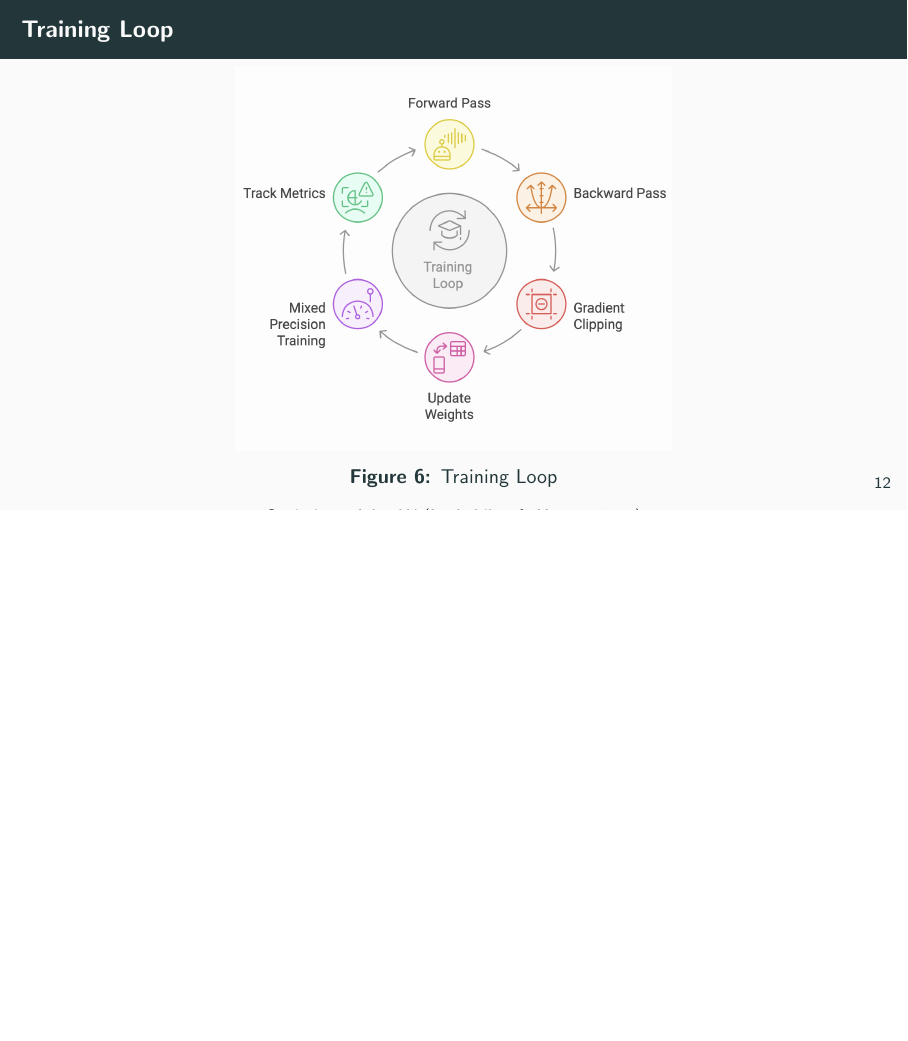
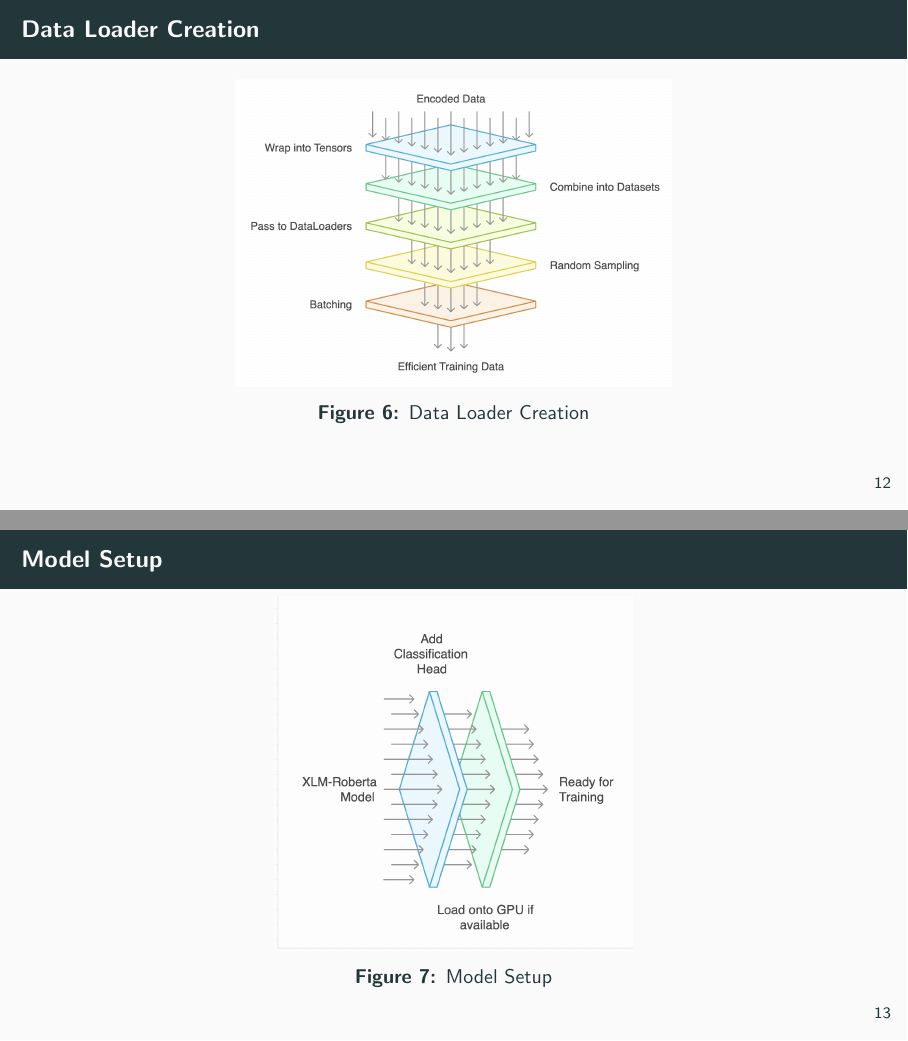
Before and after one commit to saileshbro/ai-proj, LaTeX slides (presentation/presentation.tex): page 20 of 34 before the commit and pages 20 and 21 of 36 after it, the two joined at a grey line, the shorter picture padded with empty space. The pictures show the PDF file presentation/presentation.pdf that the author committed with the source.

Commit message:
minor changes

```diff
--- a/presentation/presentation.tex
+++ b/presentation/presentation.tex
@@ -192,6 +192,19 @@
 \footnotesize{Implementation using PyTorch \parencite{paszke2019pytorchimperativestylehighperformance} and Transformers library \parencite{wolf-etal-2020-transformers}}
 \end{frame}
 
+\begin{frame}{Data Loader Creation}
+  \centering
+  \includegraphics[width=0.55\linewidth]{dataLoader.png}
+    \captionof{figure}{ Data Loader Creation}
+\end{frame}
+
+\begin{frame}{Model Setup}
+  \centering
+  \includegraphics[width=0.45\linewidth]{modelSetup.png}
+    \captionof{figure}{ Model Setup}
+\end{frame}
+
+
 \begin{frame}{Training Loop}
   \centering
   \includegraphics[width=0.55\linewidth]{trainLoop.png}
```
Also changed, not shown: presentation/dataLoader.png (added), presentation/modelSetup.png (added), presentation/presentation.pdf.
